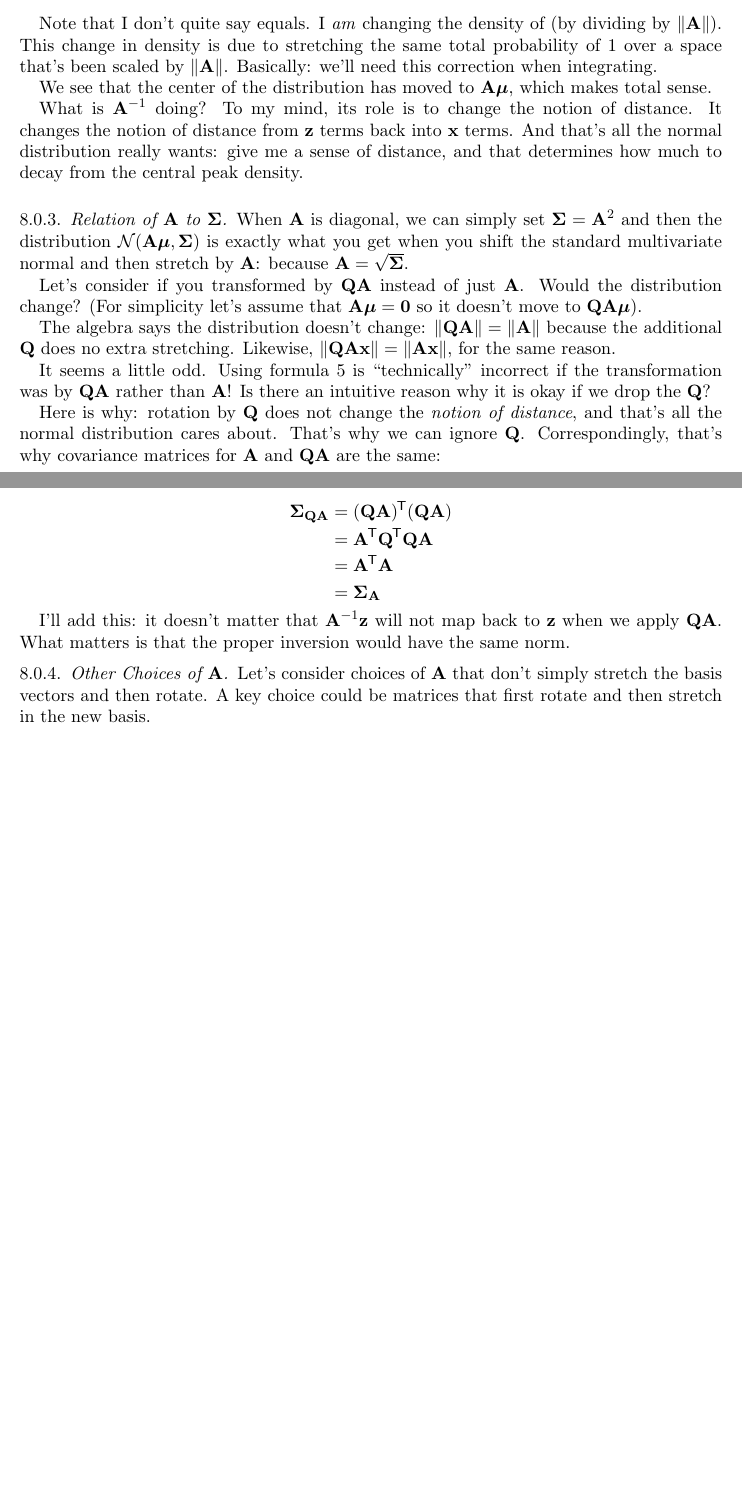
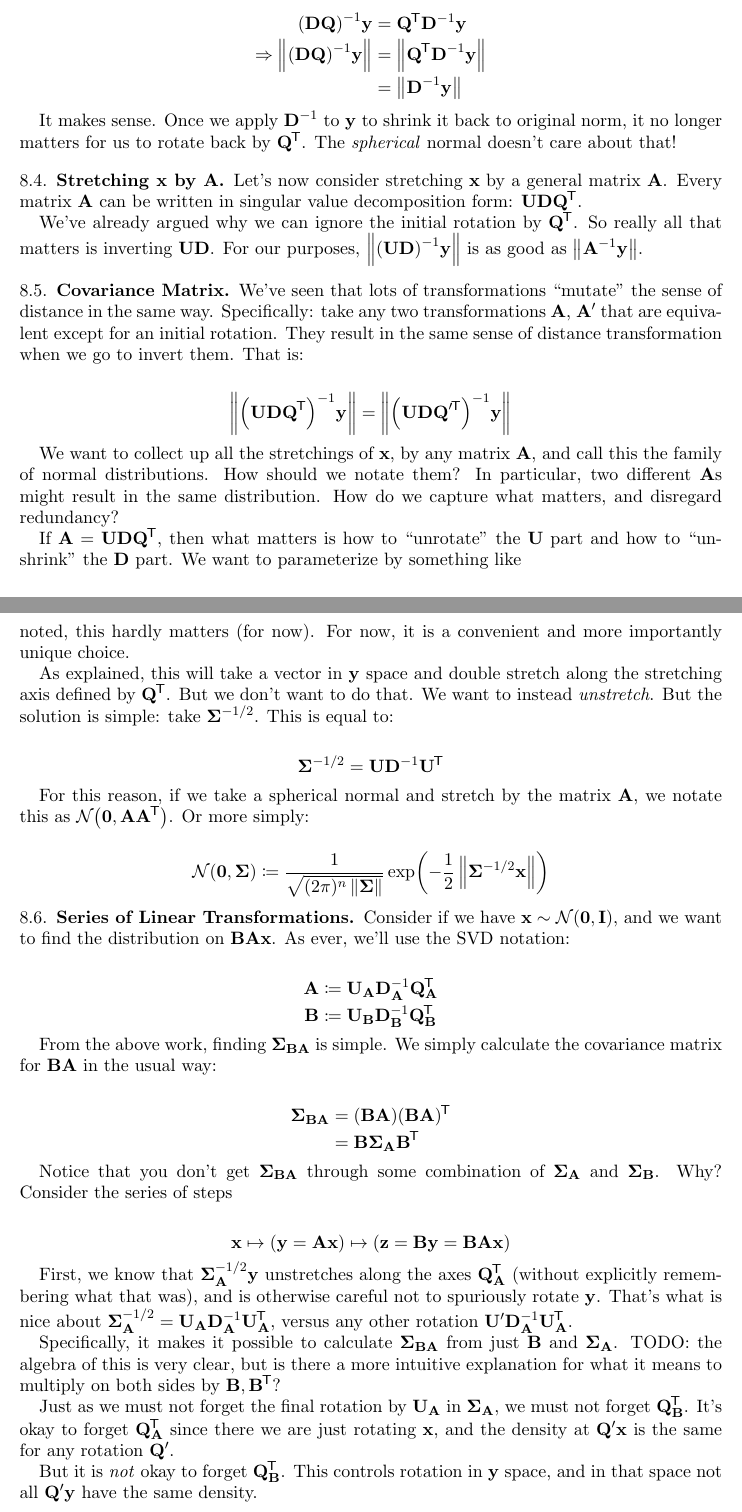
Before and after one commit to ruggeri/tech-notes, a LaTeX paper (math/kalman-filter/kalman-filter.tex, which reads math/kalman-filter/08-the-multivariate-normal-distribution.tex, math/stys/ned-common.sty, math/stys/ned-linear-algebra.sty): two parts of pages 18 and 19 of 19, joined at a grey line, cut at the place of the change, the shorter picture padded with empty space. Compiled offline with pdfLaTeX.

Commit message:
substantial progress on covariance mtx for multivariate normal

```diff
--- a/math/kalman-filter/08-the-multivariate-normal-distribution.tex
+++ b/math/kalman-filter/08-the-multivariate-normal-distribution.tex
@@ -91,2 +135,3 @@ called the \define{standard spherical normal}:
 
 \begin{nedqn}
+  \parensinv{\mtxDQ} \vecy
@@ -94 +138,45 @@ called the \define{standard spherical normal}:
 & = &
+  \mtxQt \mtxDinv \vecy
+  \\
+\Rightarrow
+  \norm{
+    \parensinv{\mtxDQ} \vecy
+  }
+& = &
+  \norm{\mtxQt \mtxDinv \vecy}
+  \\
+& = &
+  \norm{\mtxDinv \vecy}
+\end{nedqn}
+
+It makes sense. Once we apply $\mtxDinv$ to $\vecy$ to shrink it back
+to original norm, it no longer matters for us to rotate back by
+$\mtxQt$. The \emph{spherical} normal doesn't care about that!
+
+\subsection{Stretching $\vecx$ by $\mtxA$}
+
+Let's now consider stretching $\vecx$ by a general matrix $\mtxA$. Every
+matrix $\mtxA$ can be written in singular value decomposition form:
+$\mtxUD \mtxQt$.
+
+We've already argued why we can ignore the initial rotation by $\mtxQt$.
+So really all that matters is inverting $\mtxUD$. For our purposes,
+$\norm{\parensinv{\mtxUD} \vecy}$ is as good as $\norm{\mtxAinv \vecy}$.
+
+\subsection{Covariance Matrix}
+
+We've seen that lots of transformations ``mutate'' the sense of distance
+in the same way. Specifically: take any two transformations $\mtxA$,
+$\mtxA'$ that are equivalent except for an initial rotation. They result
+in the same sense of distance transformation when we go to invert them.
+That is:
+
+\begin{nedqn}
+  \norm{
+    \parensinv{\mtxUDQt}
+    \vecy
+  }
+& = &
+  \norm{
+    \parensinv{\mtxUD \mtxQ\ptran}
+    \vecy
@@ -101,3 +183,12 @@ called the \define{standard spherical normal}:
   }
 \end{nedqn}
 
+We want to collect up all the stretchings of $\vecx$, by any matrix
+$\mtxA$, and call this the family of normal distributions. How should we
+notate them? In particular, two different $\mtxA$s might result in the
+same distribution. How do we capture what matters, and disregard
+redundancy?
+
+If $\mtxA = \mtxUDQt$, then what matters is how to ``unrotate'' the
+$\mtxU$ part and how to ``unshrink'' the $\mtxD$ part. We want to
+parameterize by something like
@@ -133 +229,8 @@ of the normal distribution from $\veczero$ to $\vecmu$.
+Last, we rotate back to the $y$ coordinate system As noted, this hardly
+matters (for now). For now, it is a convenient and more importantly
+unique choice.
 
+As explained, this will take a vector in $\vecy$ space and double
+stretch along the stretching axis defined by $\mtxQt$. But we don't want
+to do that. We want to instead \emph{unstretch}. But the solution is
+simple: take $\covmtx^{-1/2}$. This is equal to:
@@ -143,2 +237,41 @@ Again, we change variables.
 
 \begin{nedqn}
+  \covmtx^{-1/2}
+& = &
+  \mtxU \mtxDinv \mtxUt
+\end{nedqn}
+
+For this reason, if we take a spherical normal and stretch by the matrix
+$\mtxA$, we notate this as $\normal{\veczero}{\mtxAAt}$. Or more simply:
+
+\begin{nedqn}
+  \normal{\veczero}{\covmtx}
+& \defeq &
+  \mnormaleq
+\end{nedqn}
+
+\subsection{Series of Linear Transformations}
+
+Consider if we have $\vecx \sim \normal{\veczero}{\mtxI}$, and we want
+to find the distribution on $\mtxBA \vecx$. As ever, we'll use the SVD
+notation:
+
+\begin{nedqn}
+  \mtxA
+& \defeq &
+  \mtxU\submA \mtxD\submA\invx \mtxQt\submA
+  \\
+  \mtxB
+& \defeq &
+  \mtxU\submB \mtxD\submB\invx \mtxQt\submB
+\end{nedqn}
+
+
+From the above work, finding $\covmtxBA$ is simple. We simply calculate
+the covariance matrix for $\mtxBA$ in the usual way:
+
+\begin{nedqn}
+  \covmtxBA
+& = &
+  \parens{\mtxBA}
+  \parens{\mtxBA}\tran
@@ -166,2 +278,3 @@ Again, we change variables.
   \\
 & = &
+  \mtxB \covmtxA \mtxBt
@@ -179,67 +281,32 @@ Again, we change variables.
 \end{nedqn}
 
-Note that I don't quite say equals. I \emph{am} changing the density of
-(by dividing by $\norm{\mtxA}$). This change in density is due to
-stretching the same total probability of $1$ over a space that's been
-scaled by $\norm{\mtxA}$. Basically: we'll need this correction when
-integrating.
-
-We see that the center of the distribution has moved to $\mtxA\vecmu$,
-which makes total sense.
-
-What is $\inv\mtxA$ doing? To my mind, its role is to change the notion
-of distance. It changes the notion of distance from $\vecz$ terms back
-into $\vecx$ terms. And that's all the normal distribution really wants:
-give me a sense of distance, and that determines how much to decay from
-the central peak density.
-
-\subsubsection{Relation of $\mtxA$ to $\covmtx$}
-
-When $\mtxA$ is diagonal, we can simply set $\covmtx = \mtxA^2$ and then
-the distribution $\normal{\mtxA\vecmu}{\covmtx}$ is exactly what you get
-when you shift the standard multivariate normal and then stretch by
-$\mtxA$: because $\mtxA = \sqrt{\covmtx}$.
-
-Let's consider if you transformed by $\mtxQ\mtxA$ instead of just
-$\mtxA$. Would the distribution change? (For simplicity let's assume
-that $\mtxA\vecmu = \veczero$ so it doesn't move to $\mtxQ\mtxA\vecmu$).
-
-The algebra says the distribution doesn't change: $\norm{\mtxQ\mtxA} =
-\norm{\mtxA}$ because the additional $\mtxQ$ does no extra stretching.
-Likewise, $\norm{\mtxQ\mtxA \vecx} = \norm{\mtxA \vecx}$, for the same
-reason.
-
-It seems a little odd. Using formula \ref{Ax:distribution} is
-``technically'' incorrect if the transformation was by $\mtxQ\mtxA$
-rather than $\mtxA$! Is there an intuitive reason why it is okay if we
-drop the $\mtxQ$?
-
-Here is why: rotation by $\mtxQ$ does not change the \emph{notion of
-distance}, and that's all the normal distribution cares about. That's
-why we can ignore $\mtxQ$. Correspondingly, that's why covariance
-matrices for $\mtxA$ and $\mtxQ\mtxA$ are the same:
+Notice that you don't get $\covmtxBA$ through some combination of
+$\covmtxA$ and $\covmtxB$. Why? Consider the series of steps
 
 \begin{nedqn}
-  \covmtx_{\mtxQ\mtxA}
-& = &
-  \parens{\mtxQ\mtxA}\tran \parens{\mtxQ\mtxA}
-  \\
-& = &
-  \mtxA\tran \mtxQ\tran \mtxQ \mtxA
-  \\
-& = &
-  \mtxA\tran \mtxA
-  \\
-& = &
-  \covmtx_{\mtxA}
+  \vecx
+\mapsto
+  \parens{\vecy = \mtxA\vecx}
+\mapsto
+  \parens{\vecz = \mtxB\vecy = \mtxBA\vecx}
 \end{nedqn}
 
-I'll add this: it doesn't matter that $\inv{\mtxA} \vecz$ will not map
-back to $\vecz$ when we apply $\mtxQ\mtxA$. What matters is that the
-proper inversion would have the same norm.
+First, we know that $\covmtxA^{-1/2} \vecy$ unstretches along the axes
+$\mtxQt\submA$ (without explicitly remembering what that was), and is
+otherwise careful not to spuriously rotate $\vecy$. That's what is nice
+about $\covmtxA^{-1/2} = \mtxU\submA \mtxD\submA\invx \mtxUt\submA$,
+versus any other rotation $\mtxU' \mtxD\submA\invx \mtxUt\submA$.
 
-\subsubsection{Other Choices of $\mtxA$}
+Specifically, it makes it possible to calculate $\covmtxBA$ from just
+$\mtxB$ and $\covmtxA$. TODO: the algebra of this is very clear, but is
+there a more intuitive explanation for what it means to multiply on both
+sides by $\mtxB, \mtxBt$?
 
-Let's consider choices of $\mtxA$ that don't simply stretch the basis
-vectors and then rotate. A key choice could be matrices that first
-rotate and then stretch in the new basis.
+Just as we must not forget the final rotation by $\mtxU\submA$ in
+$\covmtxA$, we must not forget $\mtxQt\submB$. It's okay to forget
+$\mtxQt\submA$ since there we are just rotating $\vecx$, and the density
+at $\mtxQ' \vecx$ is the same for any rotation $\mtxQ'$.
+
+But it is \emph{not} okay to forget $\mtxQt\submB$. This controls
+rotation in $\vecy$ space, and in that space not all $\mtxQ' \vecy$ have
+the same density.
--- a/math/stys/ned-common.sty
+++ b/math/stys/ned-common.sty
@@ -52,6 +52,8 @@
 \newcommand{\half}{\frac{1}{2}}
 \newcommand{\inv}[1]{{#1}^{-1}}
 \newcommand{\invf}[1]{\frac{1}{#1}}
+% There is probably little reason to prefer \inv to \invx...
+\newcommand{\invx}{^{-1}}
 
 %% Parentheses
 
@@ -65,7 +67,12 @@
 \newcommand{\Bparens}[1]{\Bigl({#1}\Bigr)}
 \newcommand{\Bbparens}[1]{\biggl({#1}\biggr)}
 
-% Overboard? I really just don't want to type special characters...
+\newcommand{\parensinv}[1]{
+  \mathopen{}\left(
+    {#1}
+  \right)^{-1}\mathclose{}
+}
+
 \newcommand{\parensq}[1]{
   \mathopen{}\left(
     {#1}
--- a/math/stys/ned-linear-algebra.sty
+++ b/math/stys/ned-linear-algebra.sty
@@ -48,6 +48,7 @@
 
 % Common matrix names.
 \newcommand{\mtxA}{\mtx{A}}
+\newcommand{\mtxB}{\mtx{B}}
 \newcommand{\mtxD}{\mtx{D}}
 \newcommand{\mtxI}{\mtx{I}}
 \newcommand{\mtxL}{\mtx{L}}
@@ -70,10 +100,14 @@
   \langle #1, #2 \rangle
 }
 \newcommand{\norm}[1]{
-  \lVert #1 \rVert
+  \left\Vert #1 \right\Vert
 }
 \newcommand*{\tran}{
   ^{\mkern-1.5mu\mathsf{T}}
+}
+% Feels dumb, but otherwise you get "double superscript" problems.
+\newcommand*{\ptran}{
+  ^{\prime\mkern-1.5mu\mathsf{T}}
 }
 
 %% Spaces Of Matrices
--- a/math/stys/ned-stats/ned-stats-symbols.sty
+++ b/math/stys/ned-stats/ned-stats-symbols.sty
@@ -37,6 +37,12 @@
 \newcommand{\var}{\sigma^2}
 \newcommand{\vecvar}{\vecsigma^{2}}
 
+% Named covariance matrices
+
+\newcommand{\covmtxA}{\covmtx_{\mtxA}}
+\newcommand{\covmtxB}{\covmtx_{\mtxB}}
+\newcommand{\covmtxBA}{\covmtx_{\mtxBA}}
+
 % var mu_x
 \newcommand{\varmux}{\var_{\mu_x}}
 \newcommand{\varmuxp}{
```
Also changed, not shown: math/kalman-filter/08-the-multivariate-normal-distribution.tex (283 more changed lines), math/stys/ned-linear-algebra.sty (29 more changed lines).
